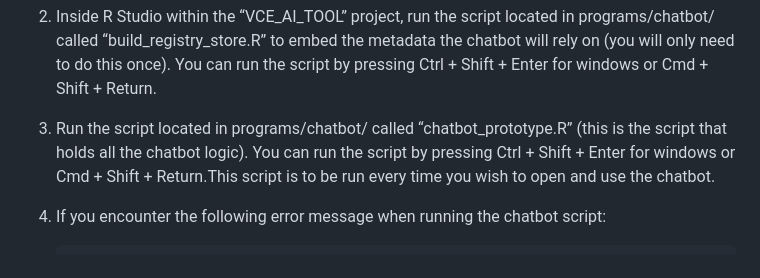
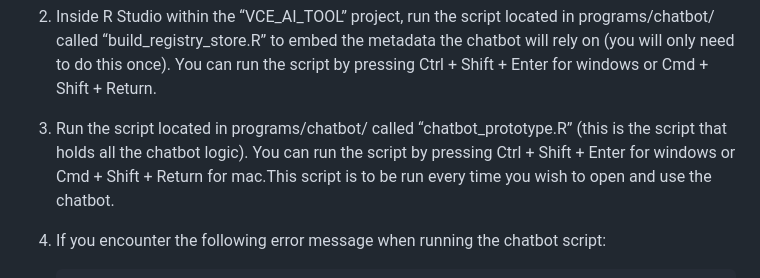
Before and after one commit to cjulianan/VCE_AI_TOOL, a Markdown page: README.md, the part around the change. Drawn GitHub-style.

````diff
--- a/README.md
+++ b/README.md
@@ -55,7 +55,7 @@ Before getting started, make sure that you have completed the following (**note:
 
 2. Inside R Studio within the “VCE_AI_TOOL” project, run the script located in programs/chatbot/ called “build_registry_store.R” to embed the metadata the chatbot will rely on (you will only need to do this once). You can run the script by pressing Ctrl + Shift + Enter for windows or Cmd + Shift + Return.
 
-3. Run the script located in programs/chatbot/ called “chatbot_prototype.R” (this is the script that holds all the chatbot logic). You can run the script by pressing Ctrl + Shift + Enter for windows or Cmd + Shift + Return.This script is to be run every time you wish to open and use the chatbot.
+3. Run the script located in programs/chatbot/ called “chatbot_prototype.R” (this is the script that holds all the chatbot logic). You can run the script by pressing Ctrl + Shift + Enter for windows or Cmd + Shift + Return for mac.This script is to be run every time you wish to open and use the chatbot.
  1. If you encounter the following error message when running the chatbot script:
      ```
      Error in ..stacktraceon..({ : The registry store does not exist. Run : Rscript programs/chatbot/build_registry_store.R
````
